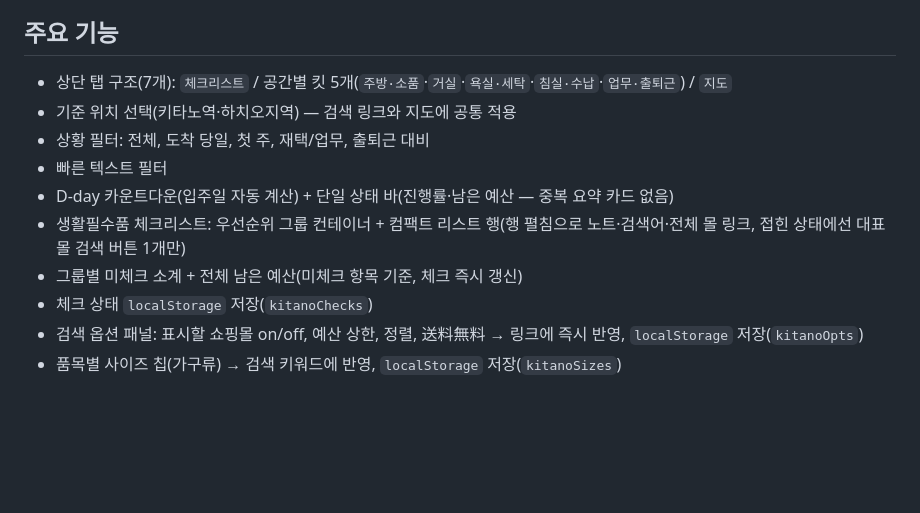
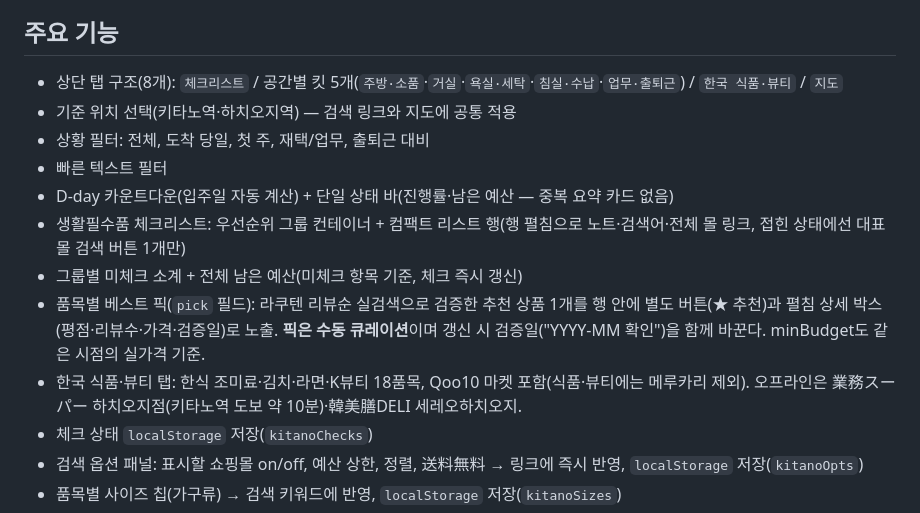
Before and after one commit to royaljjong/kitano-life-finder, a Markdown page: PROJECT_INTENT.md, the part around the change. Rendered like a GitHub page; blank space fills up the shorter version.

Commit message:
Document best-pick curation rule and Korean tab in PROJECT_INTENT
Co-Authored-By: Claude Fable 5 <noreply@anthropic.com>

```diff
--- a/PROJECT_INTENT.md
+++ b/PROJECT_INTENT.md
@@ -25,13 +25,15 @@
 
 ## 주요 기능
 
-- 상단 탭 구조(7개): `체크리스트` / 공간별 킷 5개(`주방·소품`·`거실`·`욕실·세탁`·`침실·수납`·`업무·출퇴근`) / `지도`
+- 상단 탭 구조(8개): `체크리스트` / 공간별 킷 5개(`주방·소품`·`거실`·`욕실·세탁`·`침실·수납`·`업무·출퇴근`) / `한국 식품·뷰티` / `지도`
 - 기준 위치 선택(키타노역·하치오지역) — 검색 링크와 지도에 공통 적용
 - 상황 필터: 전체, 도착 당일, 첫 주, 재택/업무, 출퇴근 대비
 - 빠른 텍스트 필터
 - D-day 카운트다운(입주일 자동 계산) + 단일 상태 바(진행률·남은 예산 — 중복 요약 카드 없음)
 - 생활필수품 체크리스트: 우선순위 그룹 컨테이너 + 컴팩트 리스트 행(행 펼침으로 노트·검색어·전체 몰 링크, 접힌 상태에선 대표몰 검색 버튼 1개만)
 - 그룹별 미체크 소계 + 전체 남은 예산(미체크 항목 기준, 체크 즉시 갱신)
+- 품목별 베스트 픽(`pick` 필드): 라쿠텐 리뷰순 실검색으로 검증한 추천 상품 1개를 행 안에 별도 버튼(★ 추천)과 펼침 상세 박스(평점·리뷰수·가격·검증일)로 노출. **픽은 수동 큐레이션**이며 갱신 시 검증일("YYYY-MM 확인")을 함께 바꾼다. minBudget도 같은 시점의 실가격 기준.
+- 한국 식품·뷰티 탭: 한식 조미료·김치·라면·K뷰티 18품목, Qoo10 마켓 포함(식품·뷰티에는 메루카리 제외). 오프라인은 業務スーパー 하치오지점(키타노역 도보 약 10분)·韓美膳DELI 세레오하치오지.
 - 체크 상태 `localStorage` 저장(`kitanoChecks`)
 - 검색 옵션 패널: 표시할 쇼핑몰 on/off, 예산 상한, 정렬, 送料無料 → 링크에 즉시 반영, `localStorage` 저장(`kitanoOpts`)
 - 품목별 사이즈 칩(가구류) → 검색 키워드에 반영, `localStorage` 저장(`kitanoSizes`)
```
